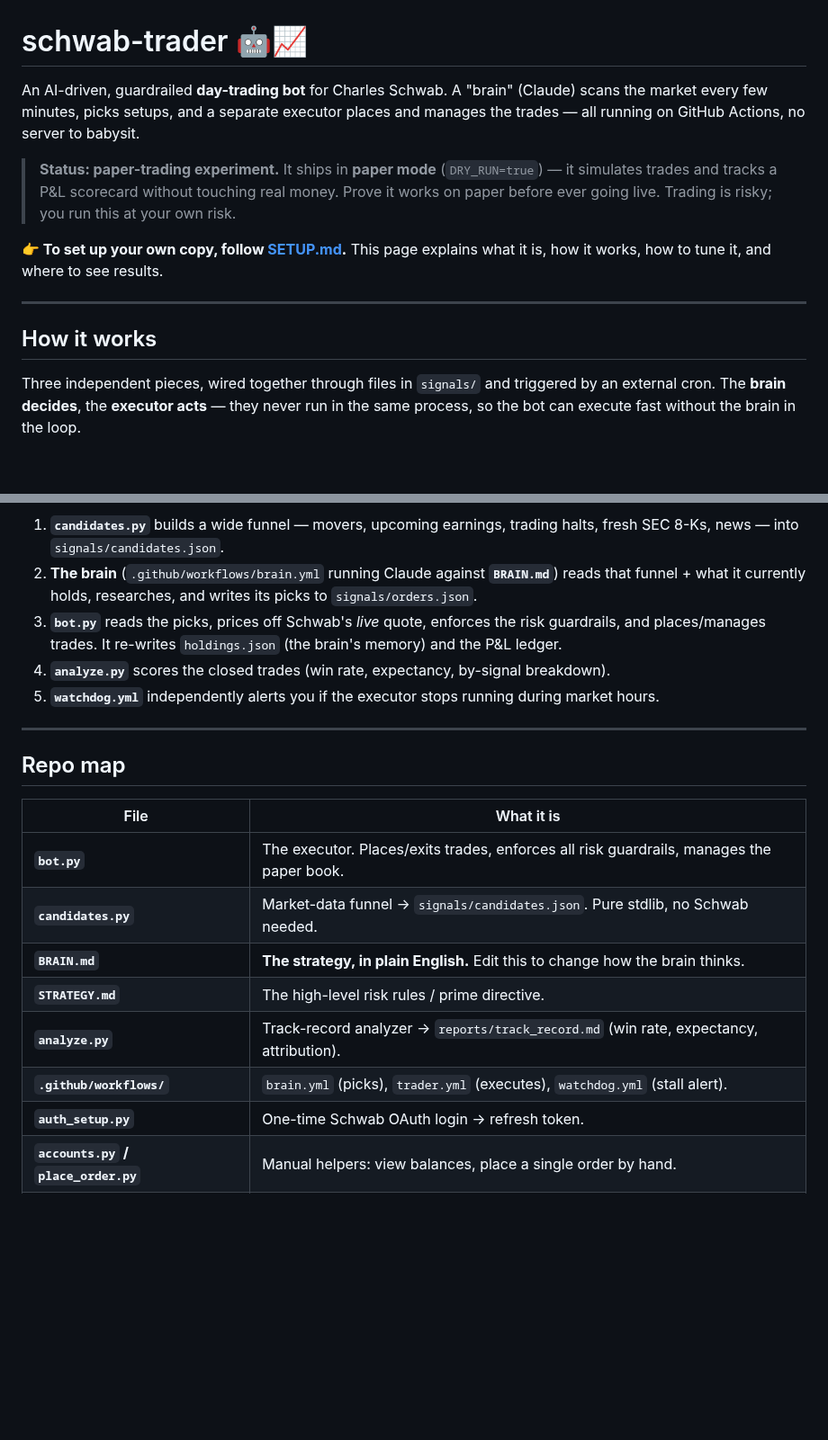
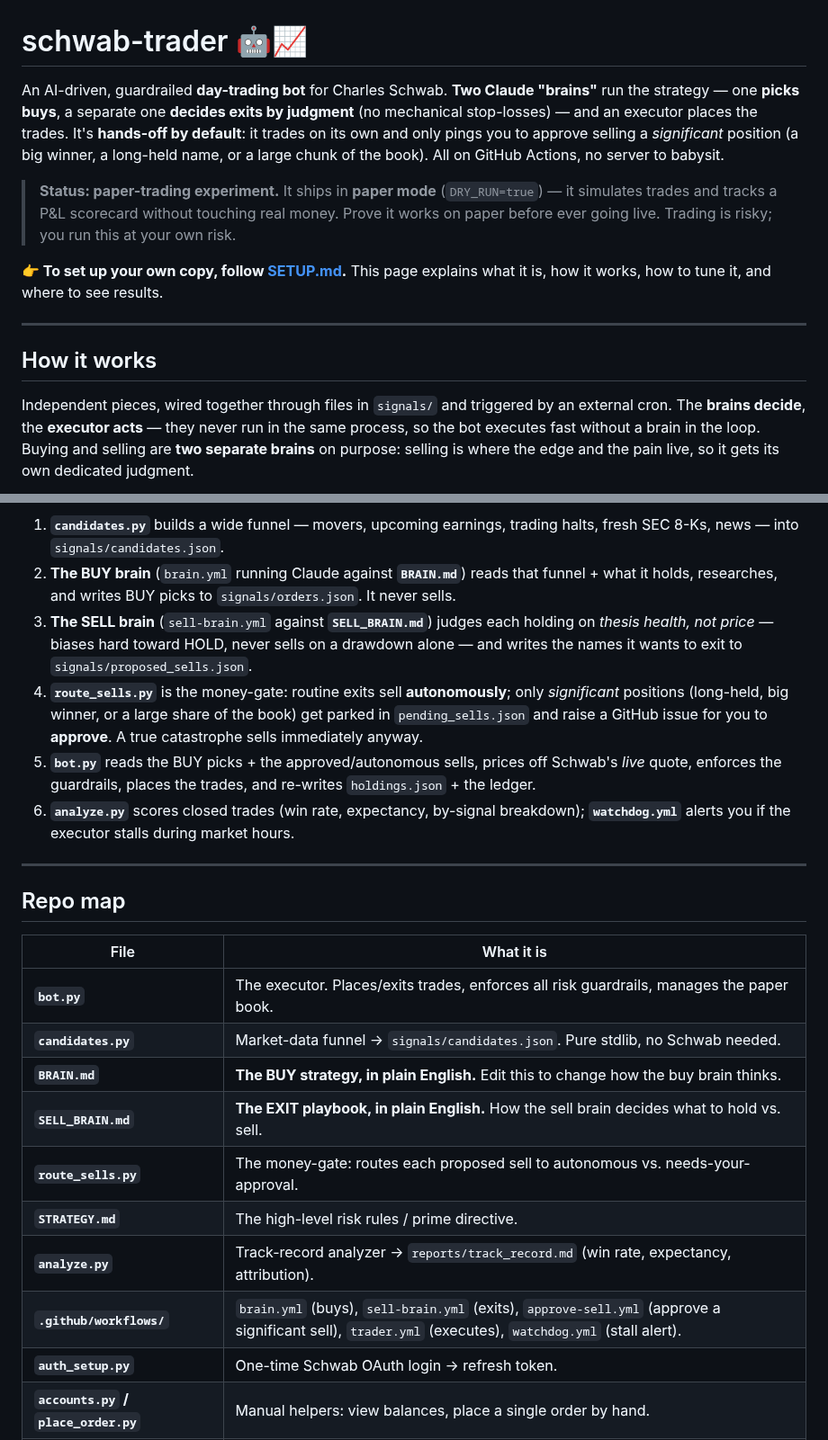
Before and after one commit to caleblschulte0-ux/schwab-trader, a Markdown page: README.md, 2 parts joined by grey strips. Shown at 90% size. GitHub-like rendering; blank space fills up the shorter version.

````diff
--- a/README.md
+++ b/README.md
@@ -1,8 +1,10 @@
 # schwab-trader 🤖📈
 
-An AI-driven, guardrailed **day-trading bot** for Charles Schwab. A "brain" (Claude)
-scans the market every few minutes, picks setups, and a separate executor places and
-manages the trades — all running on GitHub Actions, no server to babysit.
+An AI-driven, guardrailed **day-trading bot** for Charles Schwab. **Two Claude "brains"** run
+the strategy — one **picks buys**, a separate one **decides exits by judgment** (no mechanical
+stop-losses) — and an executor places the trades. It's **hands-off by default**: it trades on
+its own and only pings you to approve selling a *significant* position (a big winner, a
+long-held name, or a large chunk of the book). All on GitHub Actions, no server to babysit.
 
 > **Status: paper-trading experiment.** It ships in **paper mode** (`DRY_RUN=true`) — it
 > simulates trades and tracks a P&L scorecard without touching real money. Prove it works
@@ -15,9 +17,10 @@ how it works, how to tune it, and where to see results.
 
 ## How it works
 
-Three independent pieces, wired together through files in `signals/` and triggered by an
-external cron. The **brain decides**, the **executor acts** — they never run in the same
-process, so the bot can execute fast without the brain in the loop.
+Independent pieces, wired together through files in `signals/` and triggered by an external
+cron. The **brains decide**, the **executor acts** — they never run in the same process, so the
+bot executes fast without a brain in the loop. Buying and selling are **two separate brains** on
+purpose: selling is where the edge and the pain live, so it gets its own dedicated judgment.
 
 ```mermaid
 flowchart LR
@@ -42,12 +55,19 @@ flowchart LR
 
 1. **`candidates.py`** builds a wide funnel — movers, upcoming earnings, trading halts, fresh
    SEC 8-Ks, news — into `signals/candidates.json`.
-2. **The brain** (`.github/workflows/brain.yml` running Claude against **`BRAIN.md`**) reads that
-   funnel + what it currently holds, researches, and writes its picks to `signals/orders.json`.
-3. **`bot.py`** reads the picks, prices off Schwab's *live* quote, enforces the risk guardrails,
-   and places/manages trades. It re-writes `holdings.json` (the brain's memory) and the P&L ledger.
-4. **`analyze.py`** scores the closed trades (win rate, expectancy, by-signal breakdown).
-5. **`watchdog.yml`** independently alerts you if the executor stops running during market hours.
+2. **The BUY brain** (`brain.yml` running Claude against **`BRAIN.md`**) reads that funnel + what
+   it holds, researches, and writes BUY picks to `signals/orders.json`. It never sells.
+3. **The SELL brain** (`sell-brain.yml` against **`SELL_BRAIN.md`**) judges each holding on
+   *thesis health, not price* — biases hard toward HOLD, never sells on a drawdown alone — and
+   writes the names it wants to exit to `signals/proposed_sells.json`.
+4. **`route_sells.py`** is the money-gate: routine exits sell **autonomously**; only *significant*
+   positions (long-held, big winner, or a large share of the book) get parked in
+   `pending_sells.json` and raise a GitHub issue for you to **approve**. A true catastrophe sells
+   immediately anyway.
+5. **`bot.py`** reads the BUY picks + the approved/autonomous sells, prices off Schwab's *live*
+   quote, enforces the guardrails, places the trades, and re-writes `holdings.json` + the ledger.
+6. **`analyze.py`** scores closed trades (win rate, expectancy, by-signal breakdown);
+   **`watchdog.yml`** alerts you if the executor stalls during market hours.
 
 ---
 
@@ -57,10 +77,12 @@ flowchart LR
 |------|------------|
 | **`bot.py`** | The executor. Places/exits trades, enforces all risk guardrails, manages the paper book. |
 | **`candidates.py`** | Market-data funnel → `signals/candidates.json`. Pure stdlib, no Schwab needed. |
-| **`BRAIN.md`** | **The strategy, in plain English.** Edit this to change how the brain thinks. |
+| **`BRAIN.md`** | **The BUY strategy, in plain English.** Edit this to change how the buy brain thinks. |
+| **`SELL_BRAIN.md`** | **The EXIT playbook, in plain English.** How the sell brain decides what to hold vs. sell. |
+| **`route_sells.py`** | The money-gate: routes each proposed sell to autonomous vs. needs-your-approval. |
 | **`STRATEGY.md`** | The high-level risk rules / prime directive. |
 | **`analyze.py`** | Track-record analyzer → `reports/track_record.md` (win rate, expectancy, attribution). |
-| **`.github/workflows/`** | `brain.yml` (picks), `trader.yml` (executes), `watchdog.yml` (stall alert). |
+| **`.github/workflows/`** | `brain.yml` (buys), `sell-brain.yml` (exits), `approve-sell.yml` (approve a significant sell), `trader.yml` (executes), `watchdog.yml` (stall alert). |
 | **`auth_setup.py`** | One-time Schwab OAuth login → refresh token. |
 | **`accounts.py` / `place_order.py`** | Manual helpers: view balances, place a single order by hand. |
 | **`config.py` / `schwab_session.py`** | Credential loading + authenticated Schwab client. |
````
Also changed, not shown: other parts of README.md (+29 -12 lines), SETUP.md (+22 -9 lines).
